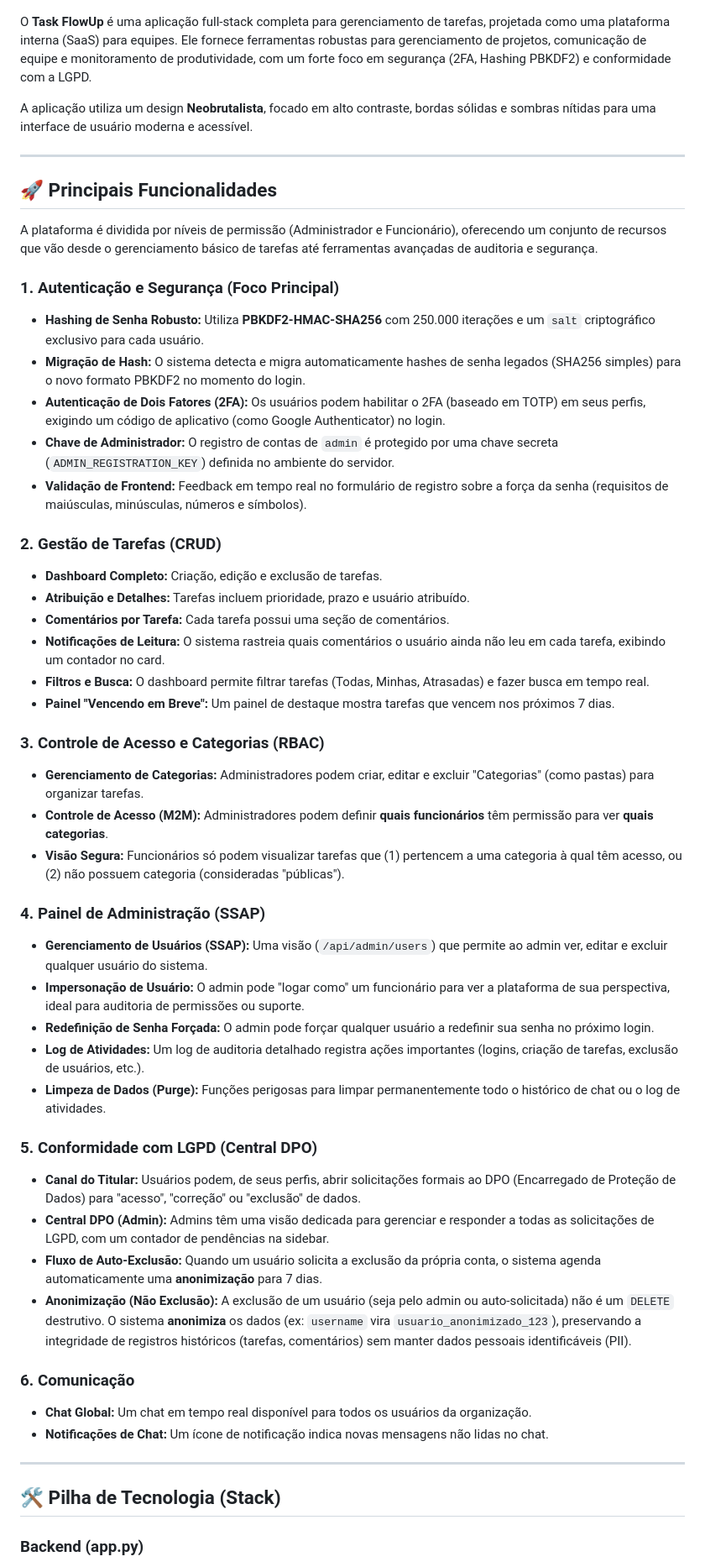
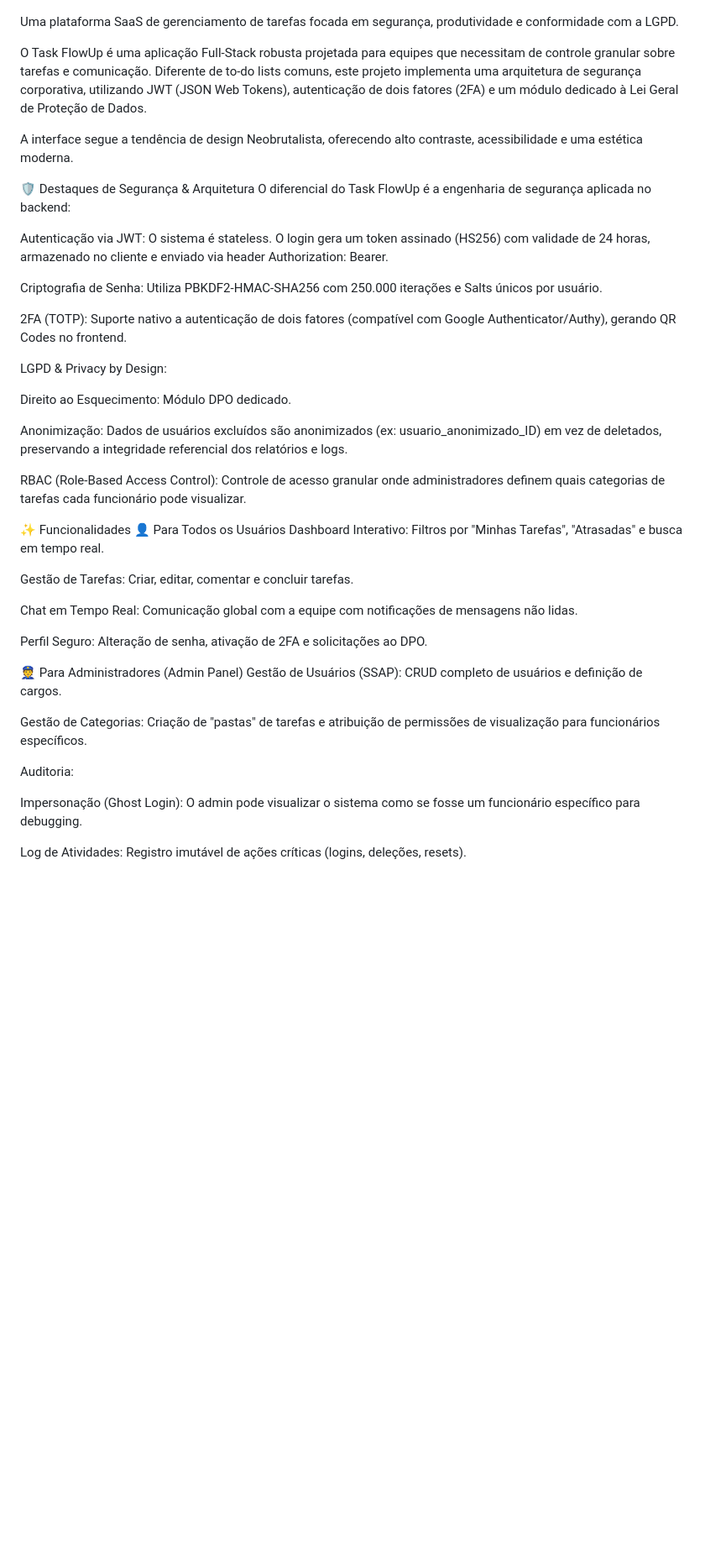
Before and after one commit to josearmando-hub/Task-FlowUp-Beta-, a Markdown page: README.md, the part around one of its changes. Shown at 84% size. GitHub-like rendering; blank space fills up the shorter version.

```diff
--- a/README.md
+++ b/README.md
@@ -2,62 +2,47 @@
 
 ![Logo do Task FlowUp](image-2.1.png)
 
-O **Task FlowUp** é uma aplicação full-stack completa para gerenciamento de tarefas, projetada como uma plataforma interna (SaaS) para equipes. Ele fornece ferramentas robustas para gerenciamento de projetos, comunicação de equipe e monitoramento de produtividade, com um forte foco em segurança (2FA, Hashing PBKDF2) e conformidade com a LGPD.
+Uma plataforma SaaS de gerenciamento de tarefas focada em segurança, produtividade e conformidade com a LGPD.
 
-A aplicação utiliza um design **Neobrutalista**, focado em alto contraste, bordas sólidas e sombras nítidas para uma interface de usuário moderna e acessível.
+O Task FlowUp é uma aplicação Full-Stack robusta projetada para equipes que necessitam de controle granular sobre tarefas e comunicação. Diferente de to-do lists comuns, este projeto implementa uma arquitetura de segurança corporativa, utilizando JWT (JSON Web Tokens), autenticação de dois fatores (2FA) e um módulo dedicado à Lei Geral de Proteção de Dados.
 
----
+A interface segue a tendência de design Neobrutalista, oferecendo alto contraste, acessibilidade e uma estética moderna.
 
-## 🚀 Principais Funcionalidades
+🛡️ Destaques de Segurança & Arquitetura
+O diferencial do Task FlowUp é a engenharia de segurança aplicada no backend:
 
-A plataforma é dividida por níveis de permissão (Administrador e Funcionário), oferecendo um conjunto de recursos que vão desde o gerenciamento básico de tarefas até ferramentas avançadas de auditoria e segurança.
+Autenticação via JWT: O sistema é stateless. O login gera um token assinado (HS256) com validade de 24 horas, armazenado no cliente e enviado via header Authorization: Bearer.
 
-### 1. Autenticação e Segurança (Foco Principal)
+Criptografia de Senha: Utiliza PBKDF2-HMAC-SHA256 com 250.000 iterações e Salts únicos por usuário.
 
-* **Hashing de Senha Robusto:** Utiliza **PBKDF2-HMAC-SHA256** com 250.000 iterações e um `salt` criptográfico exclusivo para cada usuário.
-* **Migração de Hash:** O sistema detecta e migra automaticamente hashes de senha legados (SHA256 simples) para o novo formato PBKDF2 no momento do login.
-* **Autenticação de Dois Fatores (2FA):** Os usuários podem habilitar o 2FA (baseado em TOTP) em seus perfis, exigindo um código de aplicativo (como Google Authenticator) no login.
-* **Chave de Administrador:** O registro de contas de `admin` é protegido por uma chave secreta (`ADMIN_REGISTRATION_KEY`) definida no ambiente do servidor.
-* **Validação de Frontend:** Feedback em tempo real no formulário de registro sobre a força da senha (requisitos de maiúsculas, minúsculas, números e símbolos).
+2FA (TOTP): Suporte nativo a autenticação de dois fatores (compatível com Google Authenticator/Authy), gerando QR Codes no frontend.
 
-### 2. Gestão de Tarefas (CRUD)
+LGPD & Privacy by Design:
 
-* **Dashboard Completo:** Criação, edição e exclusão de tarefas.
-* **Atribuição e Detalhes:** Tarefas incluem prioridade, prazo e usuário atribuído.
-* **Comentários por Tarefa:** Cada tarefa possui uma seção de comentários.
-* **Notificações de Leitura:** O sistema rastreia quais comentários o usuário ainda não leu em cada tarefa, exibindo um contador no card.
-* **Filtros e Busca:** O dashboard permite filtrar tarefas (Todas, Minhas, Atrasadas) e fazer busca em tempo real.
-* **Painel "Vencendo em Breve":** Um painel de destaque mostra tarefas que vencem nos próximos 7 dias.
+Direito ao Esquecimento: Módulo DPO dedicado.
 
-### 3. Controle de Acesso e Categorias (RBAC)
+Anonimização: Dados de usuários excluídos são anonimizados (ex: usuario_anonimizado_ID) em vez de deletados, preservando a integridade referencial dos relatórios e logs.
 
-* **Gerenciamento de Categorias:** Administradores podem criar, editar e excluir "Categorias" (como pastas) para organizar tarefas.
-* **Controle de Acesso (M2M):** Administradores podem definir **quais funcionários** têm permissão para ver **quais categorias**.
-* **Visão Segura:** Funcionários só podem visualizar tarefas que (1) pertencem a uma categoria à qual têm acesso, ou (2) não possuem categoria (consideradas "públicas").
+RBAC (Role-Based Access Control): Controle de acesso granular onde administradores definem quais categorias de tarefas cada funcionário pode visualizar.
 
-### 4. Painel de Administração (SSAP)
+✨ Funcionalidades
+👤 Para Todos os Usuários
+Dashboard Interativo: Filtros por "Minhas Tarefas", "Atrasadas" e busca em tempo real.
 
-* **Gerenciamento de Usuários (SSAP):** Uma visão (`/api/admin/users`) que permite ao admin ver, editar e excluir qualquer usuário do sistema.
-* **Impersonação de Usuário:** O admin pode "logar como" um funcionário para ver a plataforma de sua perspectiva, ideal para auditoria de permissões ou suporte.
-* **Redefinição de Senha Forçada:** O admin pode forçar qualquer usuário a redefinir sua senha no próximo login.
-* **Log de Atividades:** Um log de auditoria detalhado registra ações importantes (logins, criação de tarefas, exclusão de usuários, etc.).
-* **Limpeza de Dados (Purge):** Funções perigosas para limpar permanentemente todo o histórico de chat ou o log de atividades.
+Gestão de Tarefas: Criar, editar, comentar e concluir tarefas.
 
-### 5. Conformidade com LGPD (Central DPO)
+Chat em Tempo Real: Comunicação global com a equipe com notificações de mensagens não lidas.
 
-* **Canal do Titular:** Usuários podem, de seus perfis, abrir solicitações formais ao DPO (Encarregado de Proteção de Dados) para "acesso", "correção" ou "exclusão" de dados.
-* **Central DPO (Admin):** Admins têm uma visão dedicada para gerenciar e responder a todas as solicitações de LGPD, com um contador de pendências na sidebar.
-* **Fluxo de Auto-Exclusão:** Quando um usuário solicita a exclusão da própria conta, o sistema agenda automaticamente uma **anonimização** para 7 dias.
-* **Anonimização (Não Exclusão):** A exclusão de um usuário (seja pelo admin ou auto-solicitada) não é um `DELETE` destrutivo. O sistema **anonimiza** os dados (ex: `username` vira `usuario_anonimizado_123`), preservando a integridade de registros históricos (tarefas, comentários) sem manter dados pessoais identificáveis (PII).
+Perfil Seguro: Alteração de senha, ativação de 2FA e solicitações ao DPO.
 
-### 6. Comunicação
+👮 Para Administradores (Admin Panel)
+Gestão de Usuários (SSAP): CRUD completo de usuários e definição de cargos.
 
-* **Chat Global:** Um chat em tempo real disponível para todos os usuários da organização.
-* **Notificações de Chat:** Um ícone de notificação indica novas mensagens não lidas no chat.
+Gestão de Categorias: Criação de "pastas" de tarefas e atribuição de permissões de visualização para funcionários específicos.
 
----
+Auditoria:
 
-## 🛠️ Pilha de Tecnologia (Stack)
+Impersonação (Ghost Login): O admin pode visualizar o sistema como se fosse um funcionário específico para debugging.
 
-### Backend (app.py)
+Log de Atividades: Registro imutável de ações críticas (logins, deleções, resets).
 
```
Also changed, not shown: other parts of README.md (+168 -61 lines).
